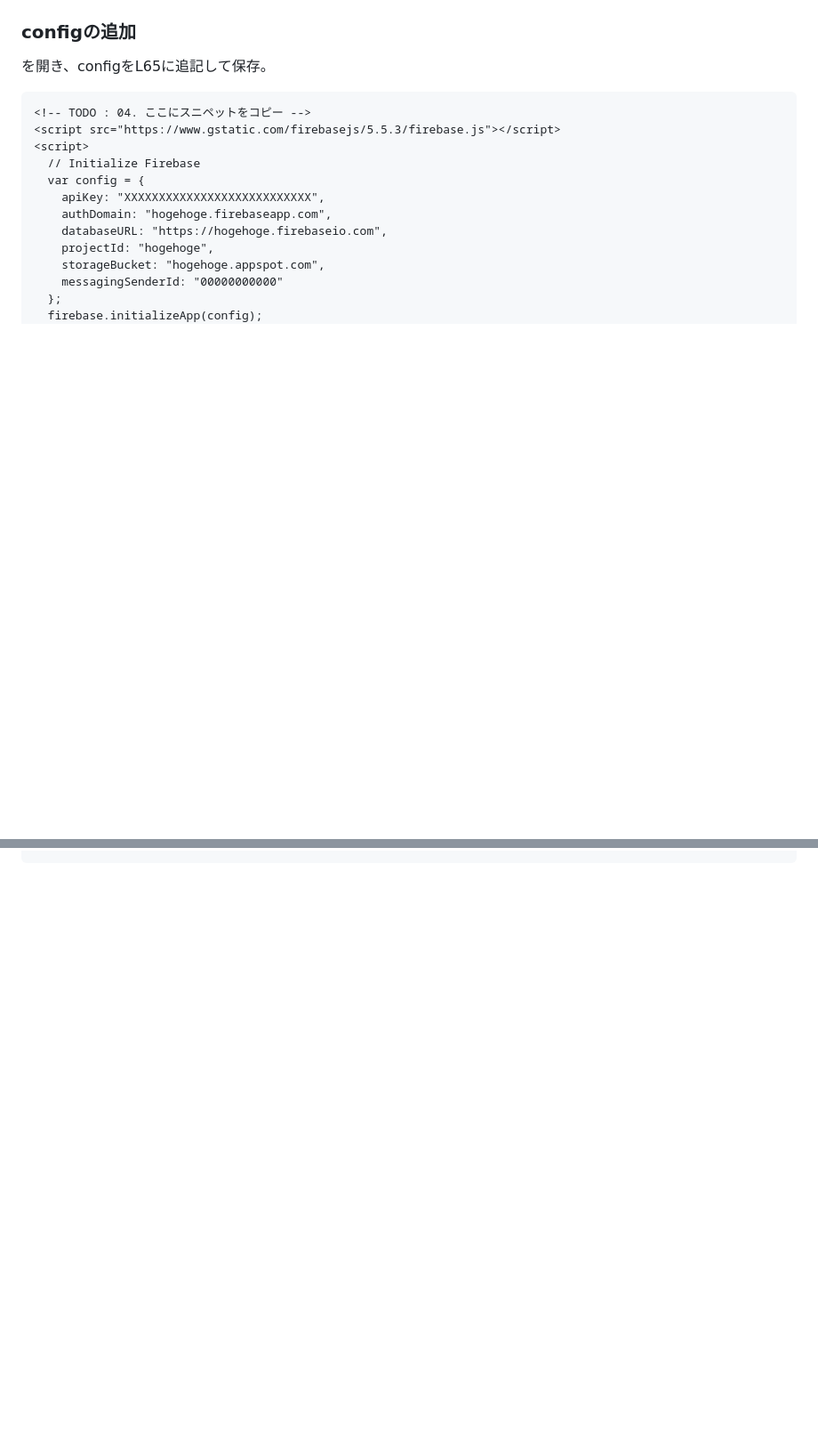
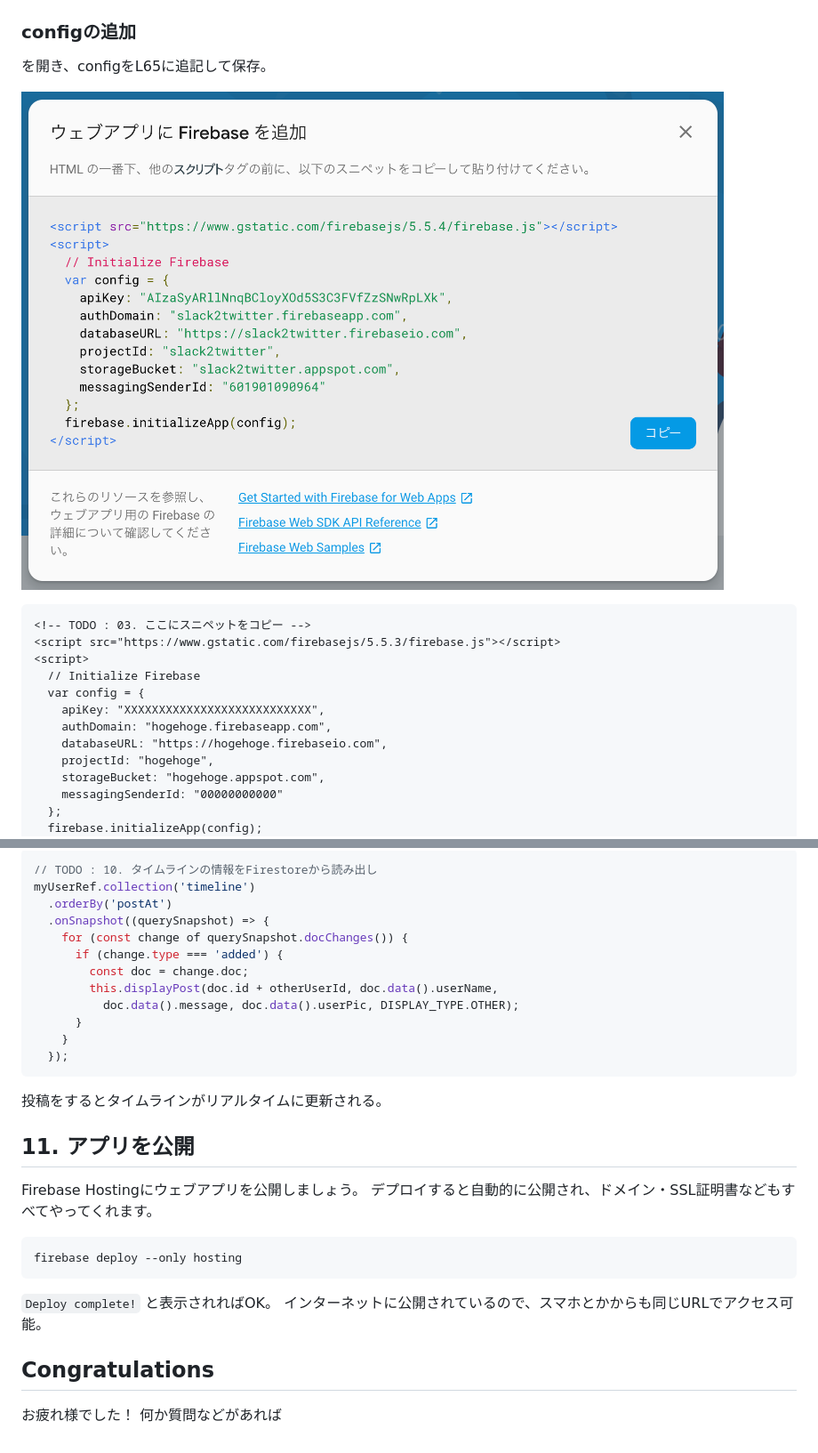
Before and after one commit to kappa0923/easy-timeline, a Markdown page: TUTORIAL.md, 2 parts joined by grey strips. Shown at 89% size. GitHub-like rendering; pictures changed too: images/image003.png (added); blank space fills up the shorter version.

````diff
--- a/TUTORIAL.md
+++ b/TUTORIAL.md
@@ -82,8 +82,10 @@ firebase use <project_id>
 ### configの追加
 <walkthrough-editor-open-file filePath="easy-timeline/public/index.html" text="public/index.html"></walkthrough-editor-open-file>を開き、configをL65に追記して保存。
 
+![images/image003.png](https://github.com/kappa0923/easy-timeline/blob/master/images/image003.png?raw=true)
+
 ```html
-<!-- TODO : 04. ここにスニペットをコピー -->
+<!-- TODO : 03. ここにスニペットをコピー -->
 <script src="https://www.gstatic.com/firebasejs/5.5.3/firebase.js"></script>
 <script>
   // Initialize Firebase
@@ -101,0 +219,33 @@ firebase use <project_id>
+```js
+// TODO : 10. タイムラインの情報をFirestoreから読み出し
+myUserRef.collection('timeline')
+  .orderBy('postAt')
+  .onSnapshot((querySnapshot) => {
+    for (const change of querySnapshot.docChanges()) {
+      if (change.type === 'added') {
+        const doc = change.doc;
+        this.displayPost(doc.id + otherUserId, doc.data().userName,
+          doc.data().message, doc.data().userPic, DISPLAY_TYPE.OTHER);
+      }
+    }
+  });
+```
+
+投稿をするとタイムラインがリアルタイムに更新される。
+
+## 11. アプリを公開
+Firebase Hostingにウェブアプリを公開しましょう。
+デプロイすると自動的に公開され、ドメイン・SSL証明書などもすべてやってくれます。
+
+```bash
+firebase deploy --only hosting
+```
+
+`Deploy complete!` と表示されればOK。
+インターネットに公開されているので、スマホとかからも同じURLでアクセス可能。
+
+## Congratulations
+<walkthrough-conclusion-trophy></walkthrough-conclusion-trophy>
+
+お疲れ様でした！
+何か質問などがあれば
````
Also changed, not shown: other parts of TUTORIAL.md (+116 -1 lines), images/image004.png (added), images/image005.png (added), images/image006.png (added), 1 other file.
